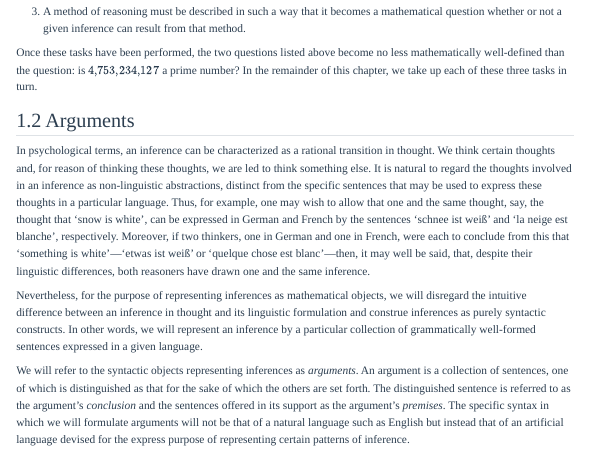
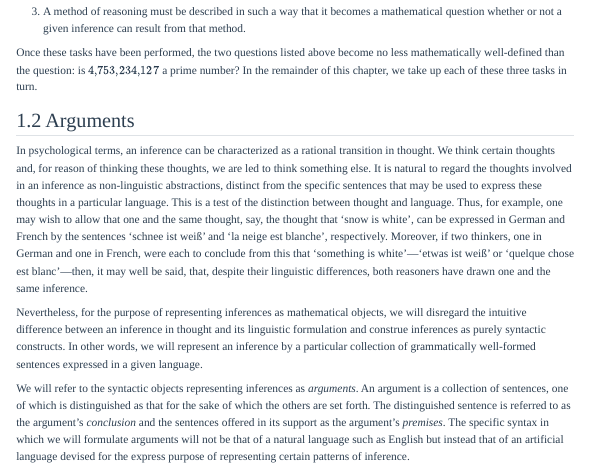
Before and after one commit to anubav/logic-notes, a Quarto document (chapters/01-argument-validity-proof.qmd): the page in a window 1100 px wide, from 1150 px down. Rendered offline with R 4.5, knitr and Pandoc in place of Quarto, with nearby package versions; menus at the side of the page are left out.

Commit message:
Add a clarifying sentence to the introduction

```diff
--- a/chapters/01-argument-validity-proof.qmd
+++ b/chapters/01-argument-validity-proof.qmd
@@ -70,6 +70,7 @@ In the remainder of this chapter, we take up each of these three tasks in turn.
 In psychological terms, an inference can be characterized as a rational transition in thought.
 We think certain thoughts and, for reason of thinking these thoughts, we are led to think something else.
 It is natural to regard the thoughts involved in an inference as non-linguistic abstractions, distinct from the specific sentences that may be used to express these thoughts in a particular language.
+This is a test of the distinction between thought and language.
 Thus, for example, one may wish to allow that one and the same thought, say, the thought that 'snow is white', can be expressed in German and French by the sentences 'schnee ist weiß' and 'la neige est blanche', respectively.
 Moreover, if two thinkers, one in German and one in French, were each to conclude from this that 'something is white'---'etwas ist weiß' or 'quelque chose est blanc'---then, it may well be said, that, despite their linguistic differences, both reasoners have drawn one and the same inference.
 
```
